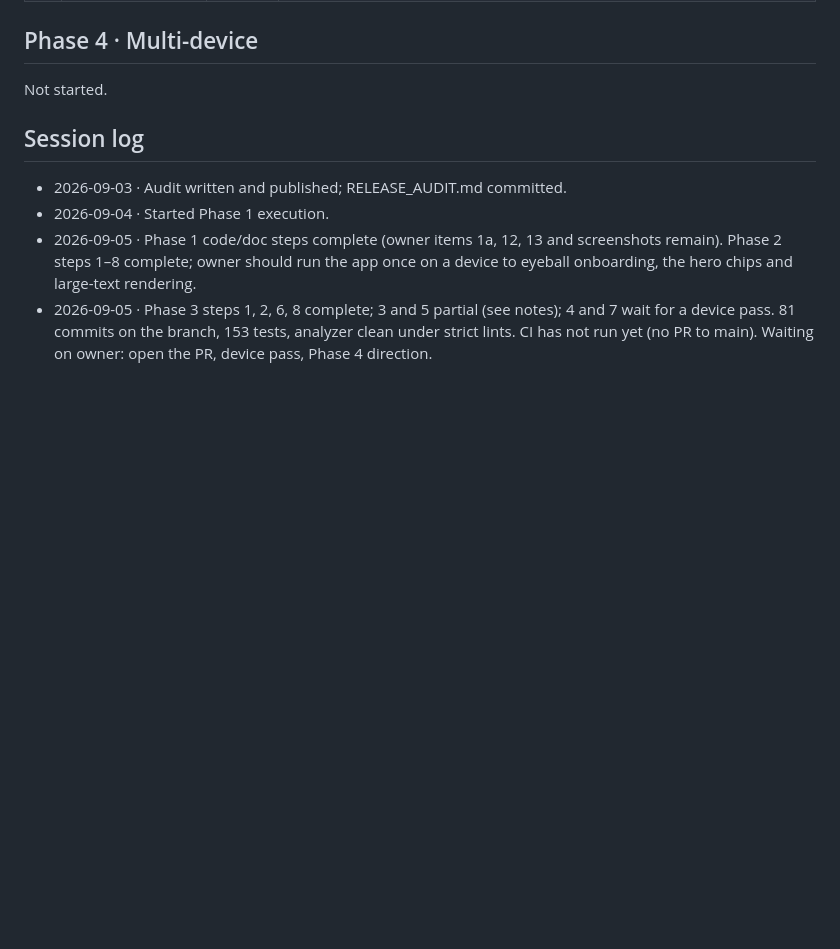
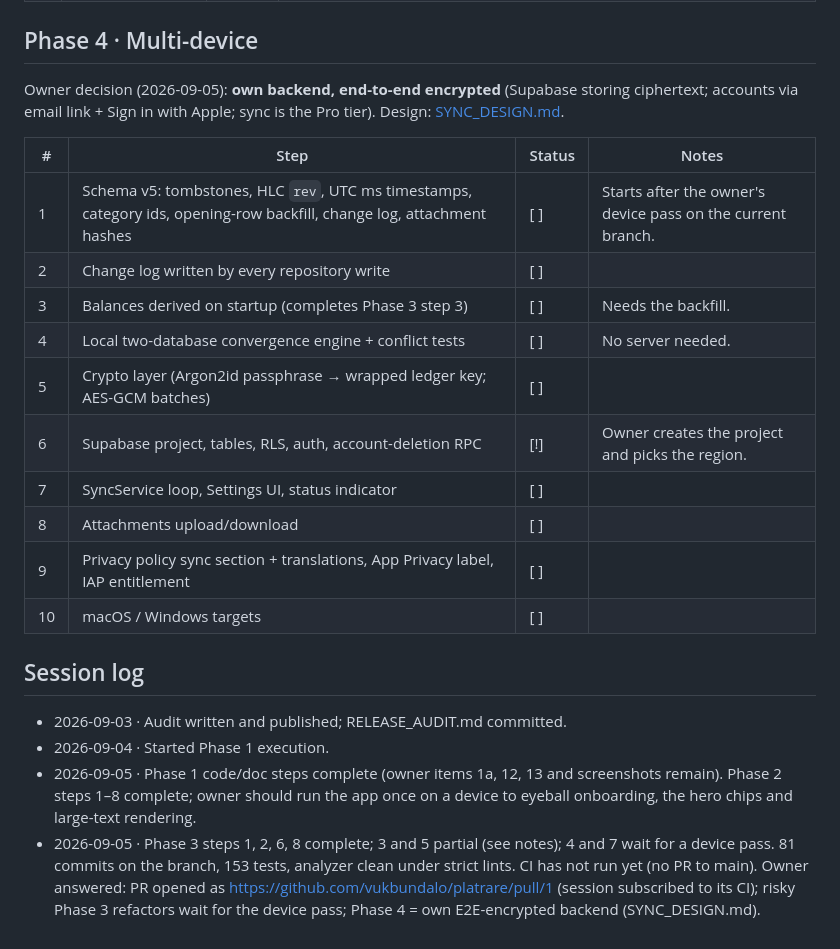
Before and after one commit to vukbundalo/platrare, a Markdown page: RELEASE_PROGRESS.md, the part around the change. GitHub-like rendering; blank space fills up the shorter version.

```diff
--- a/RELEASE_PROGRESS.md
+++ b/RELEASE_PROGRESS.md
@@ -62,11 +62,24 @@ Legend: `[x]` done · `[~]` in progress · `[ ]` not started · `[!]` needs the
 
 ## Phase 4 · Multi-device
 
-Not started.
+Owner decision (2026-09-05): **own backend, end-to-end encrypted** (Supabase storing ciphertext; accounts via email link + Sign in with Apple; sync is the Pro tier). Design: [SYNC_DESIGN.md](SYNC_DESIGN.md).
+
+| # | Step | Status | Notes |
+|---|------|--------|-------|
+| 1 | Schema v5: tombstones, HLC `rev`, UTC ms timestamps, category ids, opening-row backfill, change log, attachment hashes | [ ] | Starts after the owner's device pass on the current branch. |
+| 2 | Change log written by every repository write | [ ] | |
+| 3 | Balances derived on startup (completes Phase 3 step 3) | [ ] | Needs the backfill. |
+| 4 | Local two-database convergence engine + conflict tests | [ ] | No server needed. |
+| 5 | Crypto layer (Argon2id passphrase → wrapped ledger key; AES-GCM batches) | [ ] | |
+| 6 | Supabase project, tables, RLS, auth, account-deletion RPC | [!] | Owner creates the project and picks the region. |
+| 7 | SyncService loop, Settings UI, status indicator | [ ] | |
+| 8 | Attachments upload/download | [ ] | |
+| 9 | Privacy policy sync section + translations, App Privacy label, IAP entitlement | [ ] | |
+| 10 | macOS / Windows targets | [ ] | |
 
 ## Session log
 
 - 2026-09-03 · Audit written and published; RELEASE_AUDIT.md committed.
 - 2026-09-04 · Started Phase 1 execution.
 - 2026-09-05 · Phase 1 code/doc steps complete (owner items 1a, 12, 13 and screenshots remain). Phase 2 steps 1–8 complete; owner should run the app once on a device to eyeball onboarding, the hero chips and large-text rendering.
-- 2026-09-05 · Phase 3 steps 1, 2, 6, 8 complete; 3 and 5 partial (see notes); 4 and 7 wait for a device pass. 81 commits on the branch, 153 tests, analyzer clean under strict lints. CI has not run yet (no PR to main). Waiting on owner: open the PR, device pass, Phase 4 direction.
+- 2026-09-05 · Phase 3 steps 1, 2, 6, 8 complete; 3 and 5 partial (see notes); 4 and 7 wait for a device pass. 81 commits on the branch, 153 tests, analyzer clean under strict lints. CI has not run yet (no PR to main). Owner answered: PR opened as https://github.com/vukbundalo/platrare/pull/1 (session subscribed to its CI); risky Phase 3 refactors wait for the device pass; Phase 4 = own E2E-encrypted backend (SYNC_DESIGN.md).
```
Also changed, not shown: SYNC_DESIGN.md (added, +185 -0 lines).
